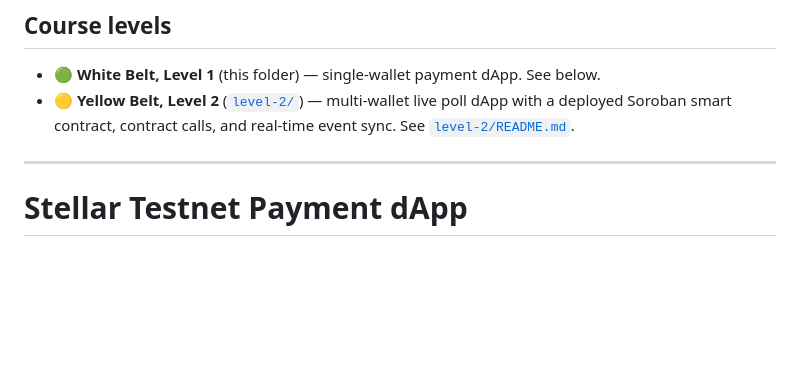
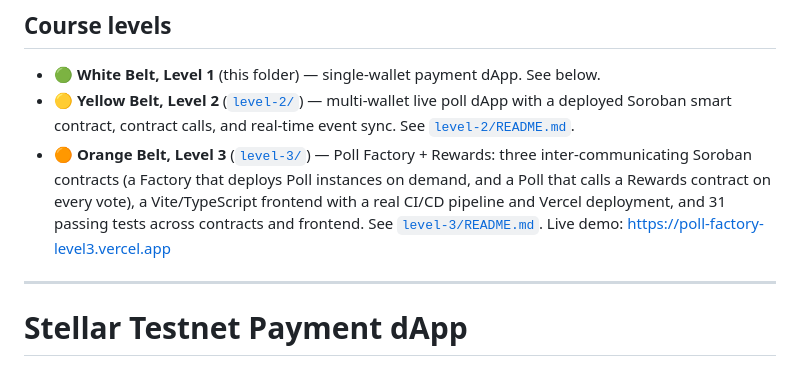
Before and after one commit to kwame89/stellar-testnet-payment-dapp, a Markdown page: README.md, the part around the change. GitHub-like rendering; blank space fills up the shorter version.

```diff
--- a/README.md
+++ b/README.md
@@ -6,6 +6,12 @@
 - 🟡 **Yellow Belt, Level 2** ([`level-2/`](level-2/)) — multi-wallet live poll dApp with a
   deployed Soroban smart contract, contract calls, and real-time event sync. See
   [`level-2/README.md`](level-2/README.md).
+- 🟠 **Orange Belt, Level 3** ([`level-3/`](level-3/)) — Poll Factory + Rewards: three
+  inter-communicating Soroban contracts (a Factory that deploys Poll instances on demand, and a
+  Poll that calls a Rewards contract on every vote), a Vite/TypeScript frontend with a real CI/CD
+  pipeline and Vercel deployment, and 31 passing tests across contracts and frontend. See
+  [`level-3/README.md`](level-3/README.md). Live demo:
+  https://poll-factory-level3.vercel.app
 
 ---
 
```
Also changed, not shown: level-3/README.md (added, +264 -0 lines).
